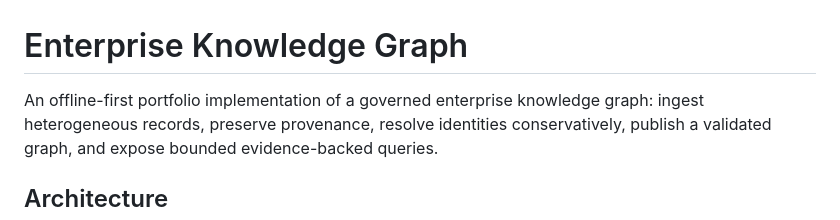
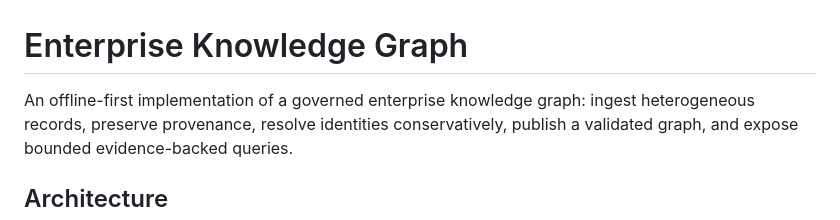
Before and after one commit to mauricechesteraguda/enterprise-knowledge-graph, a Markdown page: README.md, the part around the change. Rendered like a GitHub page.

```diff
--- a/README.md
+++ b/README.md
@@ -1,6 +1,6 @@
 # Enterprise Knowledge Graph
 
-An offline-first portfolio implementation of a governed enterprise knowledge graph: ingest
+An offline-first implementation of a governed enterprise knowledge graph: ingest
 heterogeneous records, preserve provenance, resolve identities conservatively, publish a
 validated graph, and expose bounded evidence-backed queries.
 
```
